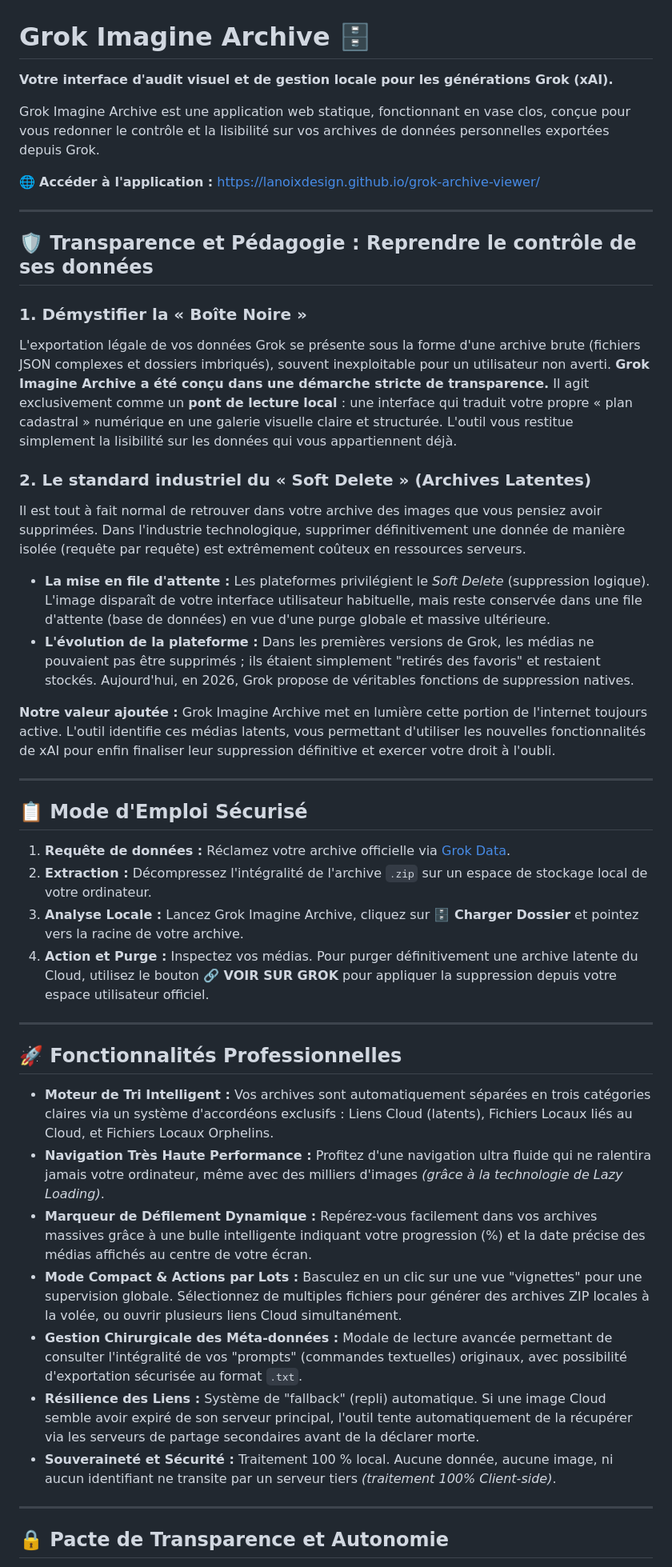
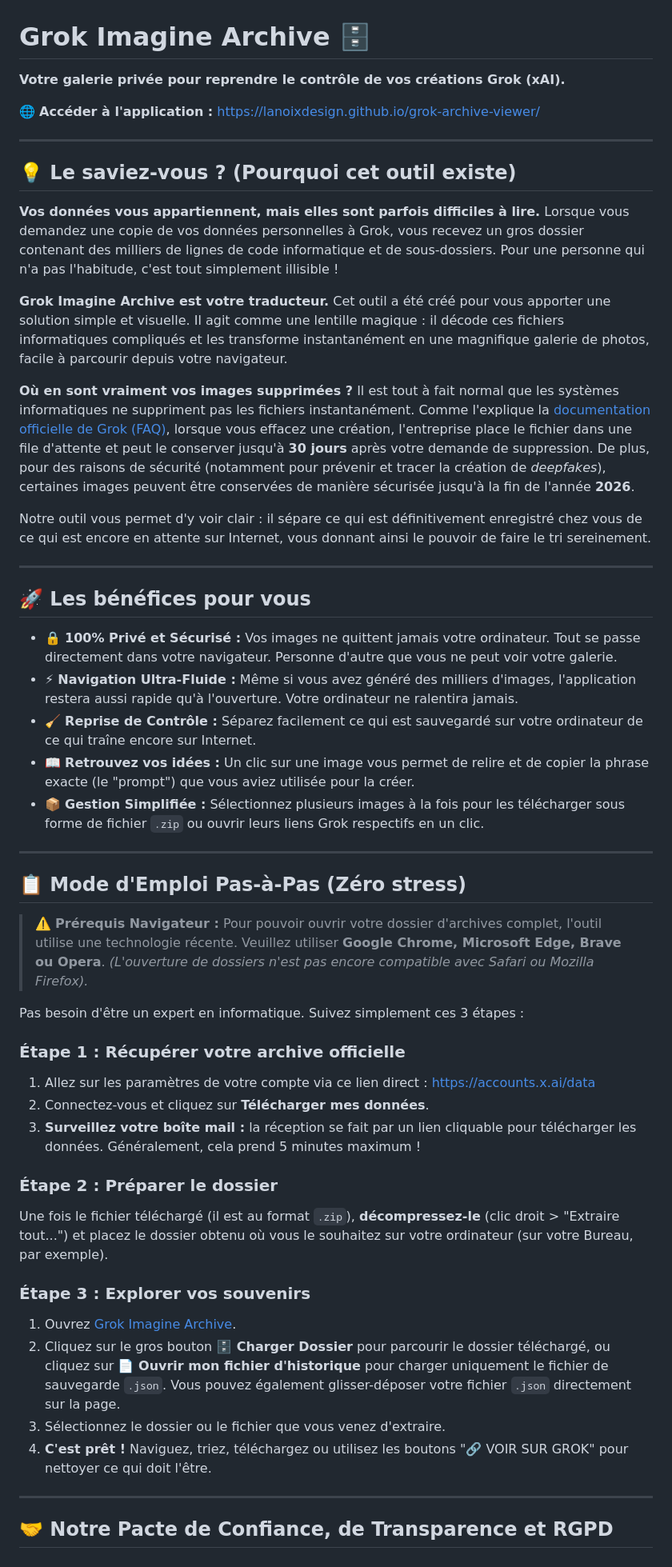
Before and after one commit to lanoixdesign/grok-archive-viewer, a Markdown page: README.md, the part around one of its changes. Shown at 80% size. Drawn GitHub-style.

Commit message:
Revise README for clarity and updated features
Updated the README to enhance clarity and detail about the Grok Imagine Archive application, including its purpose, features, and user instructions.

```diff
--- a/README.md
+++ b/README.md
@@ -1,47 +1,56 @@
 # Grok Imagine Archive 🗄️
 
-**Votre interface d'audit visuel et de gestion locale pour les générations Grok (xAI).**
-
-Grok Imagine Archive est une application web statique, fonctionnant en vase clos, conçue pour vous redonner le contrôle et la lisibilité sur vos archives de données personnelles exportées depuis Grok.
+**Votre galerie privée pour reprendre le contrôle de vos créations Grok (xAI).**
 
 🌐 **Accéder à l'application :** [https://lanoixdesign.github.io/grok-archive-viewer/](https://lanoixdesign.github.io/grok-archive-viewer/)
 
 ---
 
-## 🛡️ Transparence et Pédagogie : Reprendre le contrôle de ses données
+## 💡 Le saviez-vous ? (Pourquoi cet outil existe)
 
-### 1. Démystifier la « Boîte Noire »
-L'exportation légale de vos données Grok se présente sous la forme d'une archive brute (fichiers JSON complexes et dossiers imbriqués), souvent inexploitable pour un utilisateur non averti. **Grok Imagine Archive a été conçu dans une démarche stricte de transparence.** Il agit exclusivement comme un **pont de lecture local** : une interface qui traduit votre propre « plan cadastral » numérique en une galerie visuelle claire et structurée. L'outil vous restitue simplement la lisibilité sur les données qui vous appartiennent déjà.
+**Vos données vous appartiennent, mais elles sont parfois difficiles à lire.** Lorsque vous demandez une copie de vos données personnelles à Grok, vous recevez un gros dossier contenant des milliers de lignes de code informatique et de sous-dossiers. Pour une personne qui n'a pas l'habitude, c'est tout simplement illisible !
 
-### 2. Le standard industriel du « Soft Delete » (Archives Latentes)
-Il est tout à fait normal de retrouver dans votre archive des images que vous pensiez avoir supprimées. Dans l'industrie technologique, supprimer définitivement une donnée de manière isolée (requête par requête) est extrêmement coûteux en ressources serveurs.
-* **La mise en file d'attente :** Les plateformes privilégient le *Soft Delete* (suppression logique). L'image disparaît de votre interface utilisateur habituelle, mais reste conservée dans une file d'attente (base de données) en vue d'une purge globale et massive ultérieure.
-* **L'évolution de la plateforme :** Dans les premières versions de Grok, les médias ne pouvaient pas être supprimés ; ils étaient simplement "retirés des favoris" et restaient stockés. Aujourd'hui, en 2026, Grok propose de véritables fonctions de suppression natives.
+**Grok Imagine Archive est votre traducteur.**
+Cet outil a été créé pour vous apporter une solution simple et visuelle. Il agit comme une lentille magique : il décode ces fichiers informatiques compliqués et les transforme instantanément en une magnifique galerie de photos, facile à parcourir depuis votre navigateur.
 
-**Notre valeur ajoutée :** Grok Imagine Archive met en lumière cette portion de l'internet toujours active. L'outil identifie ces médias latents, vous permettant d'utiliser les nouvelles fonctionnalités de xAI pour enfin finaliser leur suppression définitive et exercer votre droit à l'oubli.
+**Où en sont vraiment vos images supprimées ?**
+Il est tout à fait normal que les systèmes informatiques ne suppriment pas les fichiers instantanément. Comme l'explique la [documentation officielle de Grok (FAQ)](https://x.ai/legal/faq), lorsque vous effacez une création, l'entreprise place le fichier dans une file d'attente et peut le conserver jusqu'à **30 jours** après votre demande de suppression. De plus, pour des raisons de sécurité (notamment pour prévenir et tracer la création de *deepfakes*), certaines images peuvent être conservées de manière sécurisée jusqu'à la fin de l'année **2026**.
+
+Notre outil vous permet d'y voir clair : il sépare ce qui est définitivement enregistré chez vous de ce qui est encore en attente sur Internet, vous donnant ainsi le pouvoir de faire le tri sereinement.
 
 ---
 
-## 📋 Mode d'Emploi Sécurisé
+## 🚀 Les bénéfices pour vous
 
-1. **Requête de données :** Réclamez votre archive officielle via [Grok Data](https://accounts.x.ai/data).
-2. **Extraction :** Décompressez l'intégralité de l'archive `.zip` sur un espace de stockage local de votre ordinateur.
-3. **Analyse Locale :** Lancez Grok Imagine Archive, cliquez sur **🗄️ Charger Dossier** et pointez vers la racine de votre archive.
-4. **Action et Purge :** Inspectez vos médias. Pour purger définitivement une archive latente du Cloud, utilisez le bouton **🔗 VOIR SUR GROK** pour appliquer la suppression depuis votre espace utilisateur officiel.
+* 🔒 **100% Privé et Sécurisé :** Vos images ne quittent jamais votre ordinateur. Tout se passe directement dans votre navigateur. Personne d'autre que vous ne peut voir votre galerie.
+* ⚡ **Navigation Ultra-Fluide :** Même si vous avez généré des milliers d'images, l'application restera aussi rapide qu'à l'ouverture. Votre ordinateur ne ralentira jamais.
+* 🧹 **Reprise de Contrôle :** Séparez facilement ce qui est sauvegardé sur votre ordinateur de ce qui traîne encore sur Internet.
+* 📖 **Retrouvez vos idées :** Un clic sur une image vous permet de relire et de copier la phrase exacte (le "prompt") que vous aviez utilisée pour la créer.
+* 📦 **Gestion Simplifiée :** Sélectionnez plusieurs images à la fois pour les télécharger sous forme de fichier `.zip` ou ouvrir leurs liens Grok respectifs en un clic.
 
 ---
 
-## 🚀 Fonctionnalités Professionnelles
+## 📋 Mode d'Emploi Pas-à-Pas (Zéro stress)
 
-* **Moteur de Tri Intelligent :** Vos archives sont automatiquement séparées en trois catégories claires via un système d'accordéons exclusifs : Liens Cloud (latents), Fichiers Locaux liés au Cloud, et Fichiers Locaux Orphelins.
-* **Navigation Très Haute Performance :** Profitez d'une navigation ultra fluide qui ne ralentira jamais votre ordinateur, même avec des milliers d'images *(grâce à la technologie de Lazy Loading)*.
-* **Marqueur de Défilement Dynamique :** Repérez-vous facilement dans vos archives massives grâce à une bulle intelligente indiquant votre progression (%) et la date précise des médias affichés au centre de votre écran.
-* **Mode Compact & Actions par Lots :** Basculez en un clic sur une vue "vignettes" pour une supervision globale. Sélectionnez de multiples fichiers pour générer des archives ZIP locales à la volée, ou ouvrir plusieurs liens Cloud simultanément.
-* **Gestion Chirurgicale des Méta-données :** Modale de lecture avancée permettant de consulter l'intégralité de vos "prompts" (commandes textuelles) originaux, avec possibilité d'exportation sécurisée au format `.txt`.
-* **Résilience des Liens :** Système de "fallback" (repli) automatique. Si une image Cloud semble avoir expiré de son serveur principal, l'outil tente automatiquement de la récupérer via les serveurs de partage secondaires avant de la déclarer morte.
-* **Souveraineté et Sécurité :** Traitement 100 % local. Aucune donnée, aucune image, ni aucun identifiant ne transite par un serveur tiers *(traitement 100% Client-side)*.
+> ⚠️ **Prérequis Navigateur :** Pour pouvoir ouvrir votre dossier d'archives complet, l'outil utilise une technologie récente. Veuillez utiliser **Google Chrome, Microsoft Edge, Brave ou Opera**. *(L'ouverture de dossiers n'est pas encore compatible avec Safari ou Mozilla Firefox).*
+
+Pas besoin d'être un expert en informatique. Suivez simplement ces 3 étapes :
+
+### Étape 1 : Récupérer votre archive officielle
+1. Allez sur les paramètres de votre compte via ce lien direct : [https://accounts.x.ai/data](https://accounts.x.ai/data)
+2. Connectez-vous et cliquez sur **Télécharger mes données**.
+3. **Surveillez votre boîte mail :** la réception se fait par un lien cliquable pour télécharger les données. Généralement, cela prend 5 minutes maximum !
+
+### Étape 2 : Préparer le dossier
+Une fois le fichier téléchargé (il est au format `.zip`), **décompressez-le** (clic droit > "Extraire tout...") et placez le dossier obtenu où vous le souhaitez sur votre ordinateur (sur votre Bureau, par exemple).
+
+### Étape 3 : Explorer vos souvenirs
+1. Ouvrez [Grok Imagine Archive](https://lanoixdesign.github.io/grok-archive-viewer/).
+2. Cliquez sur le gros bouton **🗄️ Charger Dossier** pour parcourir le dossier téléchargé, ou cliquez sur **📄 Ouvrir mon fichier d'historique** pour charger uniquement le fichier de sauvegarde `.json`. Vous pouvez également glisser-déposer votre fichier `.json` directement sur la page.
+3. Sélectionnez le dossier ou le fichier que vous venez d'extraire.
+4. **C'est prêt !** Naviguez, triez, téléchargez ou utilisez les boutons "🔗 VOIR SUR GROK" pour nettoyer ce qui doit l'être.
 
 ---
 
-## 🔒 Pacte de Transparence et Autonomie
+## 🤝 Notre Pacte de Confiance, de Transparence et RGPD
 
```
Also changed, not shown: other parts of README.md (+23 -5 lines).
